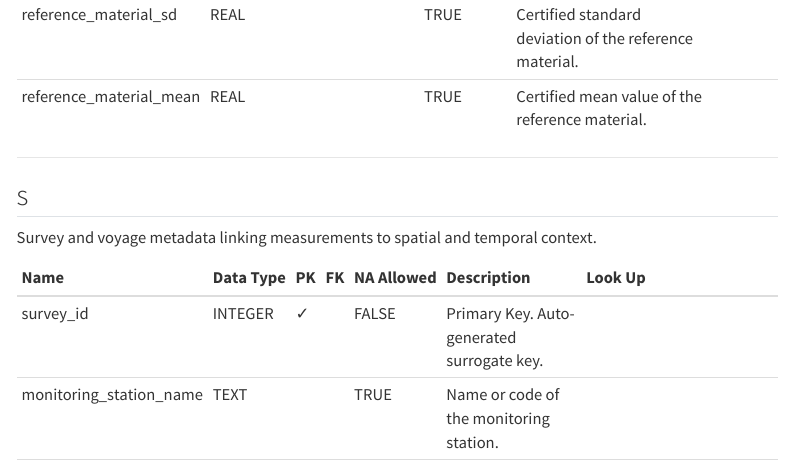
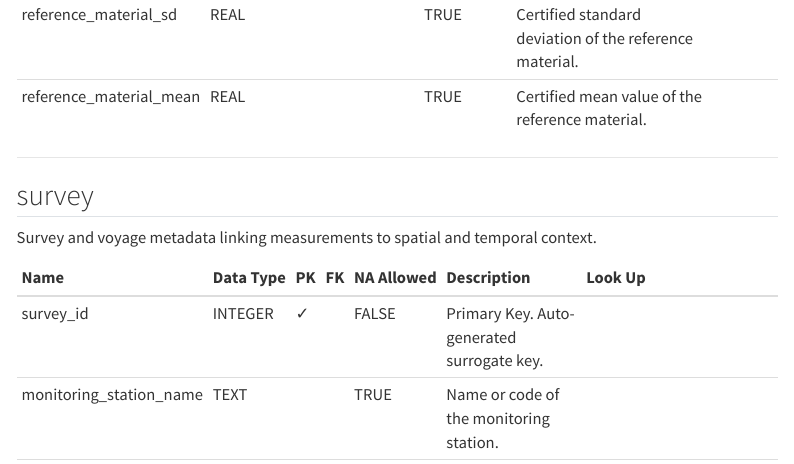
Before and after one commit to seafood-hazards/mudab-pilot, a Quarto document (db-schema.qmd): the page in a window 1100 px wide, from 3780 px down. Rendered offline with R 4.5, knitr and Pandoc in place of Quarto, with nearby package versions; menus at the side of the page are left out.

Commit message:
Fix survey table section heading in db-schema page
Co-Authored-By: Claude Sonnet 5 <noreply@anthropic.com>

```diff
--- a/db-schema.qmd
+++ b/db-schema.qmd
@@ -137,7 +137,7 @@ tribble(
 
 ---
 
-## s
+## survey
 
 Survey and voyage metadata linking measurements to spatial and temporal context.
 
```
